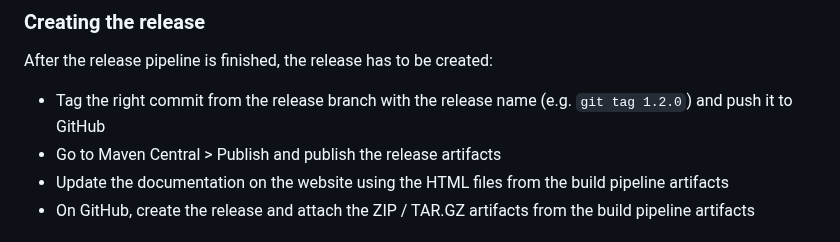
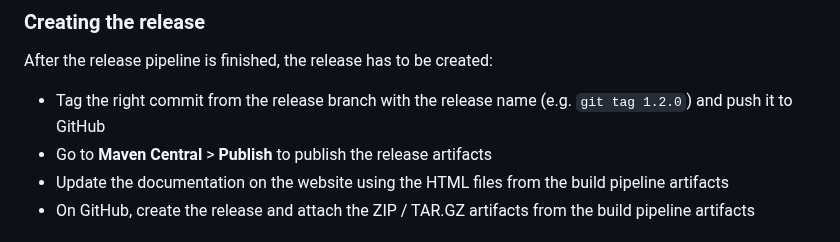
Before and after one commit to strimzi/strimzi-kafka-bridge, a Markdown page: development-docs/RELEASING.md, the part around the change. GitHub-like rendering.

Commit message:
Fixed comments
Signed-off-by: Paolo Patierno <ppatierno@live.com>

```diff
--- a/development-docs/RELEASING.md
+++ b/development-docs/RELEASING.md
@@ -52,7 +52,7 @@ After the release pipeline is finished, it is always good idea to do some smoke
 After the release pipeline is finished, the release has to be created:
 
 * Tag the right commit from the release branch with the release name (e.g. `git tag 1.2.0`) and push it to GitHub
-* Go to Maven Central > Publish and publish the release artifacts
+* Go to **Maven Central** > **Publish** to publish the release artifacts
 * Update the documentation on the website using the HTML files from the build pipeline artifacts
 * On GitHub, create the release and attach the ZIP / TAR.GZ artifacts from the build pipeline artifacts
 
```
